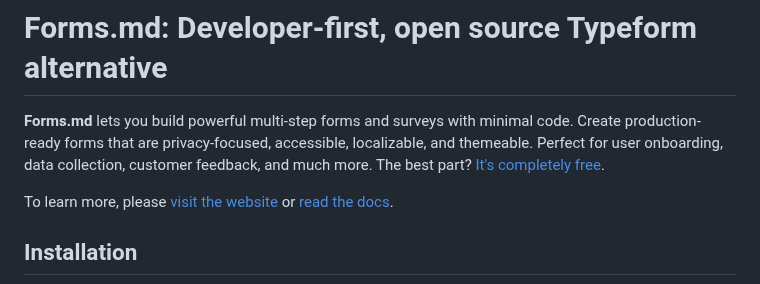
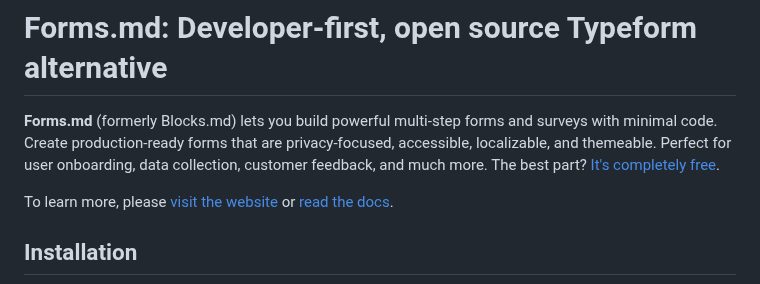
Before and after one commit to blocksmd/blocksmd, a Markdown page: README.md, the part around the change. GitHub-like rendering.

```diff
--- a/README.md
+++ b/README.md
@@ -2,7 +2,7 @@
 
 # Forms.md: Developer-first, open source Typeform alternative
 
-**Forms.md** lets you build powerful multi-step forms and surveys with minimal code. Create production-ready forms that are privacy-focused, accessible, localizable, and themeable. Perfect for user onboarding, data collection, customer feedback, and much more. The best part? [It's completely free](https://forms.md/pricing/).
+**Forms.md** (formerly Blocks.md) lets you build powerful multi-step forms and surveys with minimal code. Create production-ready forms that are privacy-focused, accessible, localizable, and themeable. Perfect for user onboarding, data collection, customer feedback, and much more. The best part? [It's completely free](https://forms.md/pricing/).
 
 To learn more, please [visit the website](https://forms.md) or [read the docs](https://docs.forms.md).
 
```
